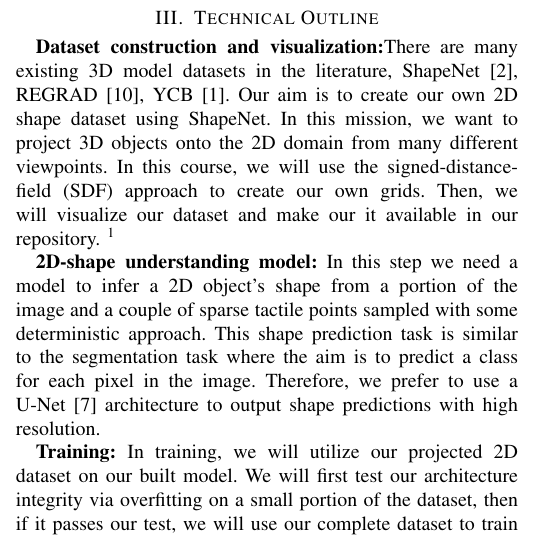
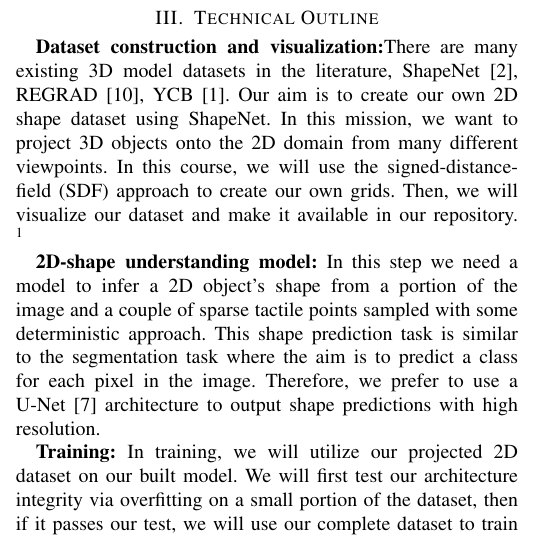
Before and after one commit to Hurwitzzz/tum-adlr-8, a LaTeX paper (proposal/main.tex): part of one column of page 1 of 2, cut so that both start at the same text. Compiled offline with pdfLaTeX.

Commit message:
Update proposal

```diff
--- a/proposal/main.tex
+++ b/proposal/main.tex
@@ -27,7 +27,7 @@ We plan to start on 2D to uncover best practices and then move the idea to 3D. O
 The idea of combining sensory information from vision and tactile sensors for the reconstruction task is not new. Ilonen et al.\cite{6631074} proposed an optimal estimation method for combining visual and tactile data in order to reconstruct a complete 3-D model of  an unknown object when the object is grasped.  However, the robot in this work executed poke and grasp only once, which means they didn’t discuss how to determine the best next tactile exploration based on previous points. The work of Watkins-Valls et al. had a similar situation.\cite{https://doi.org/10.48550/arxiv.1803.07671}  They provided an architecture that incorporates depth and sparse tactile information to reconstruct 3D models for robot grasp tasks and outperformed other visual-tactile approaches. While this work applied CNN fed with both depth and tactile information, which is consistent with our objective, they randomly sampled 40 points to generate tactile data rather than using a learning exploration strategy. This problem received attention in the work of J.Smith et al.\cite{https://doi.org/10.48550/arxiv.2107.09584}, which proposed a data-driven framework to guide shape exploration. They set four experimental scenarios and compared the results of five different exploration policies. However, in the final experiment result, the policy using the RL method failed to achieve the best grade in any experimental scenario.
 
 \section{Technical Outline}
-\textbf{Dataset construction and visualization:}There are many existing 3D model datasets in the literature, ShapeNet\cite{https://doi.org/10.48550/arxiv.1512.03012}, REGRAD\cite{https://doi.org/10.48550/arxiv.2104.14118}, YCB\cite{Calli_2015}. Our aim is to create our own 2D shape dataset using ShapeNet. In this mission, we want to project 3D objects onto the 2D domain from many different viewpoints. In this course, we will use the signed-distance-field (SDF) approach to create our own grids. Then, we will visualize our dataset and make our it available in our repository. \footnote{https://github.com/darktheorys/ADL4R-tactile-exploration}
+\textbf{Dataset construction and visualization:}There are many existing 3D model datasets in the literature, ShapeNet\cite{https://doi.org/10.48550/arxiv.1512.03012}, REGRAD\cite{https://doi.org/10.48550/arxiv.2104.14118}, YCB\cite{Calli_2015}. Our aim is to create our own 2D shape dataset using ShapeNet. In this mission, we want to project 3D objects onto the 2D domain from many different viewpoints. In this course, we will use the signed-distance-field (SDF) approach to create our own grids. Then, we will visualize our dataset and make it available in our repository. \footnote{https://github.com/darktheorys/ADL4R-tactile-exploration}
 
 \textbf{2D-shape understanding model:} In this step we need a model to infer a 2D object's shape from a portion of the image and a couple of sparse tactile points sampled with some deterministic approach. This shape prediction task is similar to the segmentation task where the aim is to predict a class for each pixel in the image. Therefore, we prefer to use a U-Net\cite{https://doi.org/10.48550/arxiv.1505.04597} architecture to output shape predictions with high resolution.
 
```
Also changed, not shown: proposal/Research_Proposal.pdf (deleted), proposal/proposal-08.pdf (added).
